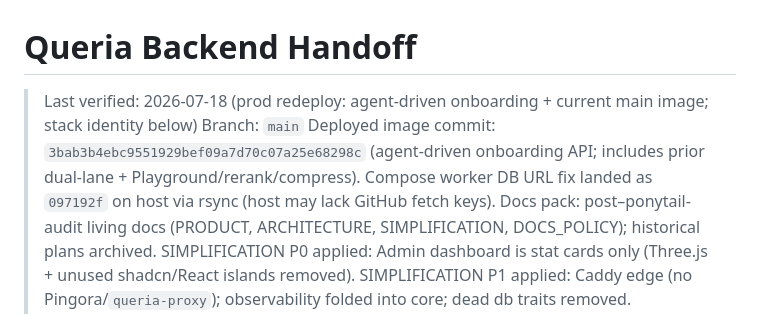
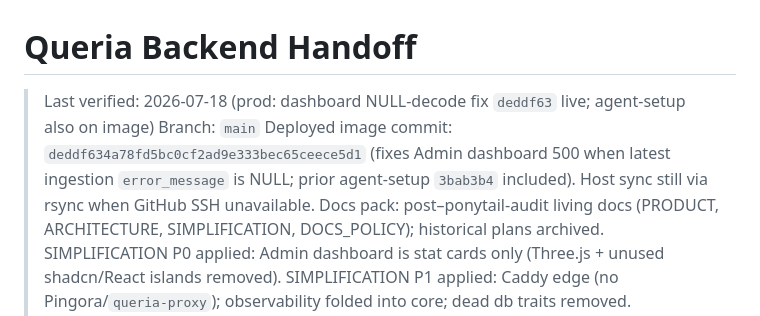
Before and after one commit to nandocoeg2/queria-backend, a Markdown page: docs/HANDOFF.md, the part around the change. Drawn GitHub-style.

Commit message:
docs(handoff): note dashboard 500 fix on prod deddf63

```diff
--- a/docs/HANDOFF.md
+++ b/docs/HANDOFF.md
@@ -1,8 +1,8 @@
 # Queria Backend Handoff
 
-> Last verified: 2026-07-18 (prod redeploy: agent-driven onboarding + current main image; stack identity below)
+> Last verified: 2026-07-18 (prod: dashboard NULL-decode fix `deddf63` live; agent-setup also on image)
 > Branch: `main`
-> Deployed image commit: `3bab3b4ebc9551929bef09a7d70c07a25e68298c` (agent-driven onboarding API; includes prior dual-lane + Playground/rerank/compress). Compose worker DB URL fix landed as `097192f` on host via rsync (host may lack GitHub fetch keys).
+> Deployed image commit: `deddf634a78fd5bc0cf2ad9e333bec65ceece5d1` (fixes Admin dashboard 500 when latest ingestion `error_message` is NULL; prior agent-setup `3bab3b4` included). Host sync still via rsync when GitHub SSH unavailable.
 > Docs pack: post–ponytail-audit living docs (PRODUCT, ARCHITECTURE, SIMPLIFICATION, DOCS_POLICY); historical plans archived.
 > SIMPLIFICATION P0 applied: Admin dashboard is stat cards only (Three.js + unused shadcn/React islands removed).
 > SIMPLIFICATION P1 applied: Caddy edge (no Pingora/`queria-proxy`); observability folded into core; dead db traits removed.
```
